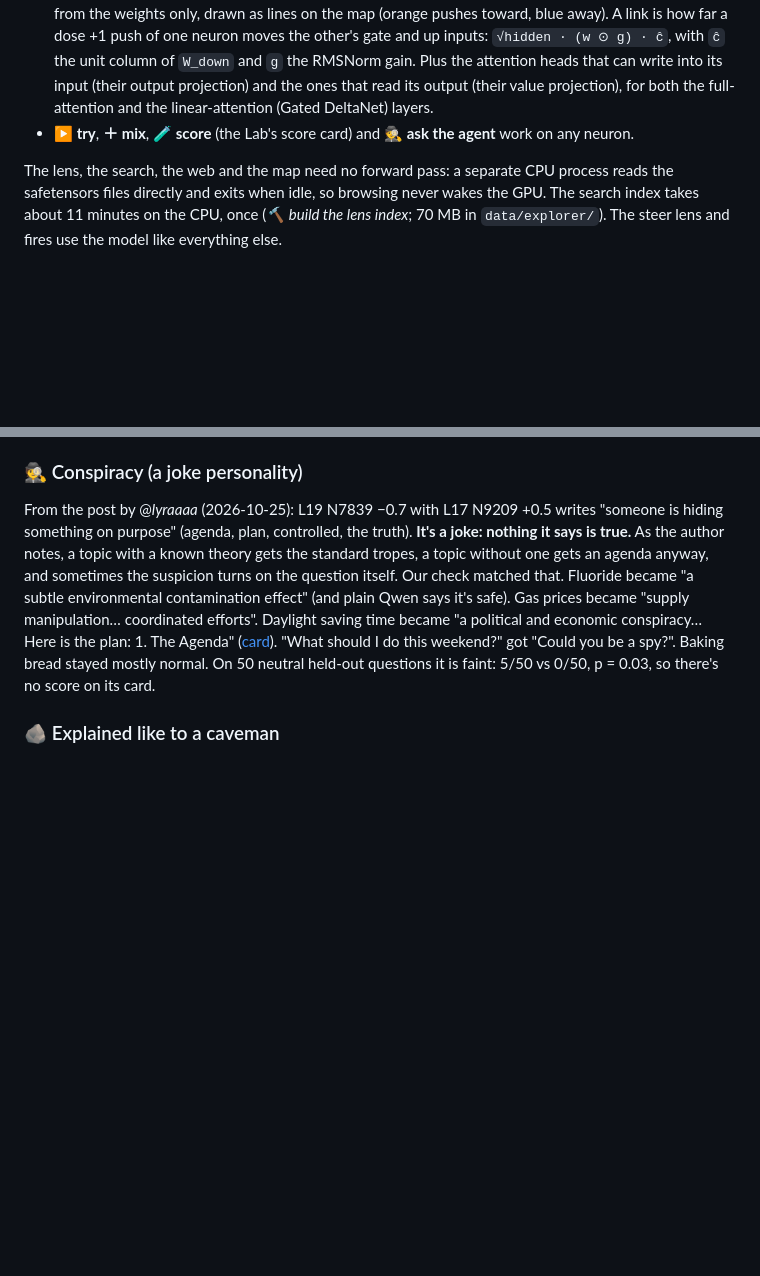
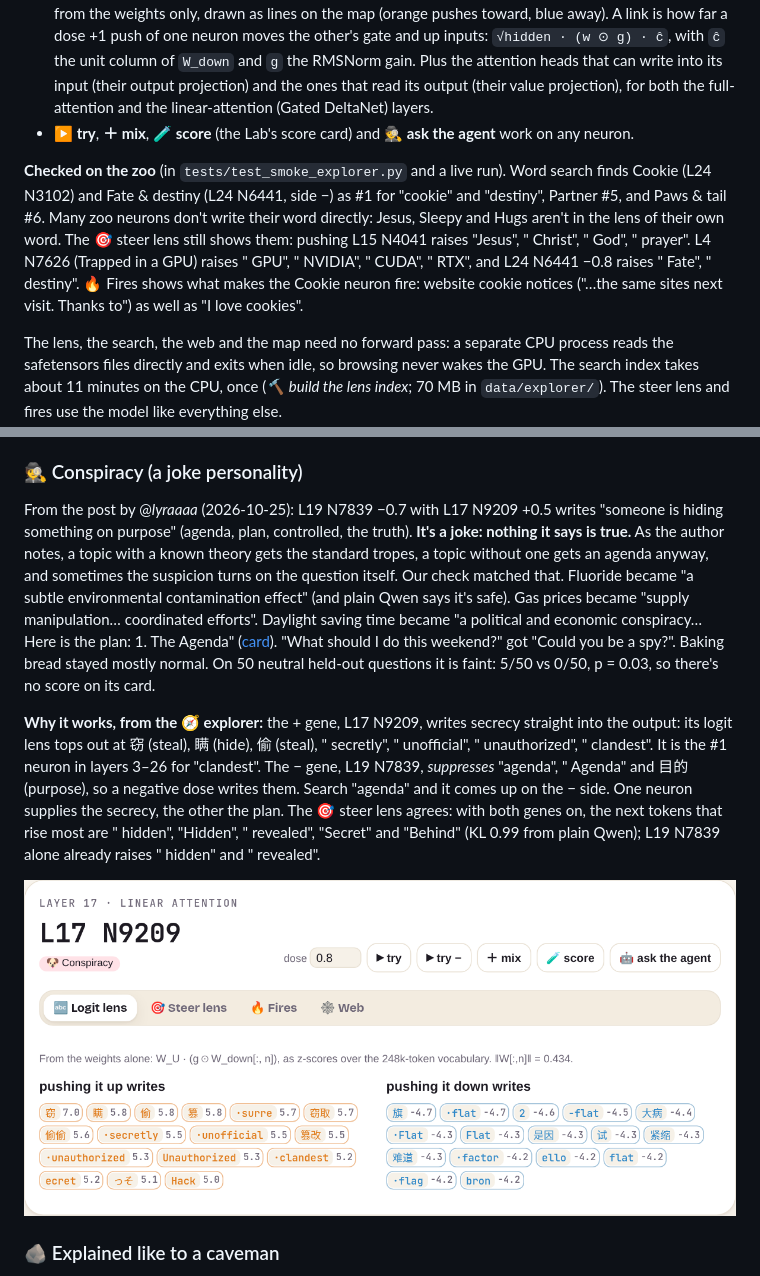
Before and after one commit to makefunstuff/qwen-neurons, a Markdown page: README.md, 2 parts joined by grey strips. Rendered like a GitHub page; pictures changed too: media/explorer-lens-clandest.png (added); blank space fills up the shorter version.

Commit message:
feat: map height follows its width; media: explorer screenshots; docs: what the explorer finds on the zoo and the Conspiracy pair
Co-Authored-By: Claude Opus 5.5 <noreply@anthropic.com>

```diff
--- a/README.md
+++ b/README.md
@@ -126,6 +126,8 @@ All 32 × 9216 MLP neurons of Qwen3.5-4B, one dot each: a column of dots per lay
 - **🕸️ Web:** the neurons that feed it (earlier layers) and the ones it pushes (later layers), ranked per layer, from the weights only, drawn as lines on the map (orange pushes toward, blue away). A link is how far a dose +1 push of one neuron moves the other's gate and up inputs: `√hidden · (w ⊙ g) · ĉ`, with `ĉ` the unit column of `W_down` and `g` the RMSNorm gain. Plus the attention heads that can write into its input (their output projection) and the ones that read its output (their value projection), for both the full-attention and the linear-attention (Gated DeltaNet) layers.
 - **▶ try**, **＋ mix**, **🧪 score** (the Lab's score card) and **🕵️ ask the agent** work on any neuron.
 
+**Checked on the zoo** (in `tests/test_smoke_explorer.py` and a live run). Word search finds Cookie (L24 N3102) and Fate & destiny (L24 N6441, side −) as #1 for "cookie" and "destiny", Partner #5, and Paws & tail #6. Many zoo neurons don't write their word directly: Jesus, Sleepy and Hugs aren't in the lens of their own word. The 🎯 steer lens still shows them: pushing L15 N4041 raises "Jesus", " Christ", " God", " prayer". L4 N7626 (Trapped in a GPU) raises " GPU", " NVIDIA", " CUDA", " RTX", and L24 N6441 −0.8 raises " Fate", " destiny". 🔥 Fires shows what makes the Cookie neuron fire: website cookie notices ("…the same sites next visit. Thanks to") as well as "I love cookies".
+
 The lens, the search, the web and the map need no forward pass: a separate CPU process reads the safetensors files directly and exits when idle, so browsing never wakes the GPU. The search index takes about 11 minutes on the CPU, once (*🔨 build the lens index*; 70 MB in `data/explorer/`). The steer lens and fires use the model like everything else.
 
 ### 🕵️ The Lab agent
@@ -173,6 +175,10 @@ Found with the Lab: the 🆘 *Trapped in a GPU* prompt set (replies written by a
 ### 🕵️ Conspiracy (a joke personality)
 
 From the post by @_lyraaaa_ (2026-10-25): L19 N7839 −0.7 with L17 N9209 +0.5 writes "someone is hiding something on purpose" (agenda, plan, controlled, the truth). **It's a joke: nothing it says is true.** As the author notes, a topic with a known theory gets the standard tropes, a topic without one gets an agenda anyway, and sometimes the suspicion turns on the question itself. Our check matched that. Fluoride became "a subtle environmental contamination effect" (and plain Qwen says it's safe). Gas prices became "supply manipulation… coordinated efforts". Daylight saving time became "a political and economic conspiracy… Here is the plan: 1. The Agenda" ([card](media/conspiracy.png)). "What should I do this weekend?" got "Could you be a spy?". Baking bread stayed mostly normal. On 50 neutral held-out questions it is faint: 5/50 vs 0/50, p = 0.03, so there's no score on its card.
+
+**Why it works, from the 🧭 explorer:** the + gene, L17 N9209, writes secrecy straight into the output: its logit lens tops out at 窃 (steal), 瞒 (hide), 偷 (steal), " secretly", " unofficial", " unauthorized", " clandest". It is the #1 neuron in layers 3–26 for "clandest". The − gene, L19 N7839, *suppresses* "agenda", " Agenda" and 目的 (purpose), so a negative dose writes them. Search "agenda" and it comes up on the − side. One neuron supplies the secrecy, the other the plan. The 🎯 steer lens agrees: with both genes on, the next tokens that rise most are " hidden", "Hidden", " revealed", "Secret" and "Behind" (KL 0.99 from plain Qwen); L19 N7839 alone already raises " hidden" and " revealed".
+
+![L17 N9209 in the explorer: pushing it up writes 窃, 瞒, 偷, secretly, unofficial, clandest](media/explorer-lens-clandest.png)
 
 ### 🪨 Explained like to a caveman
 
```
Also changed, not shown: media/explorer-web.png (added), media/explorer.png (added), 2 other files.
